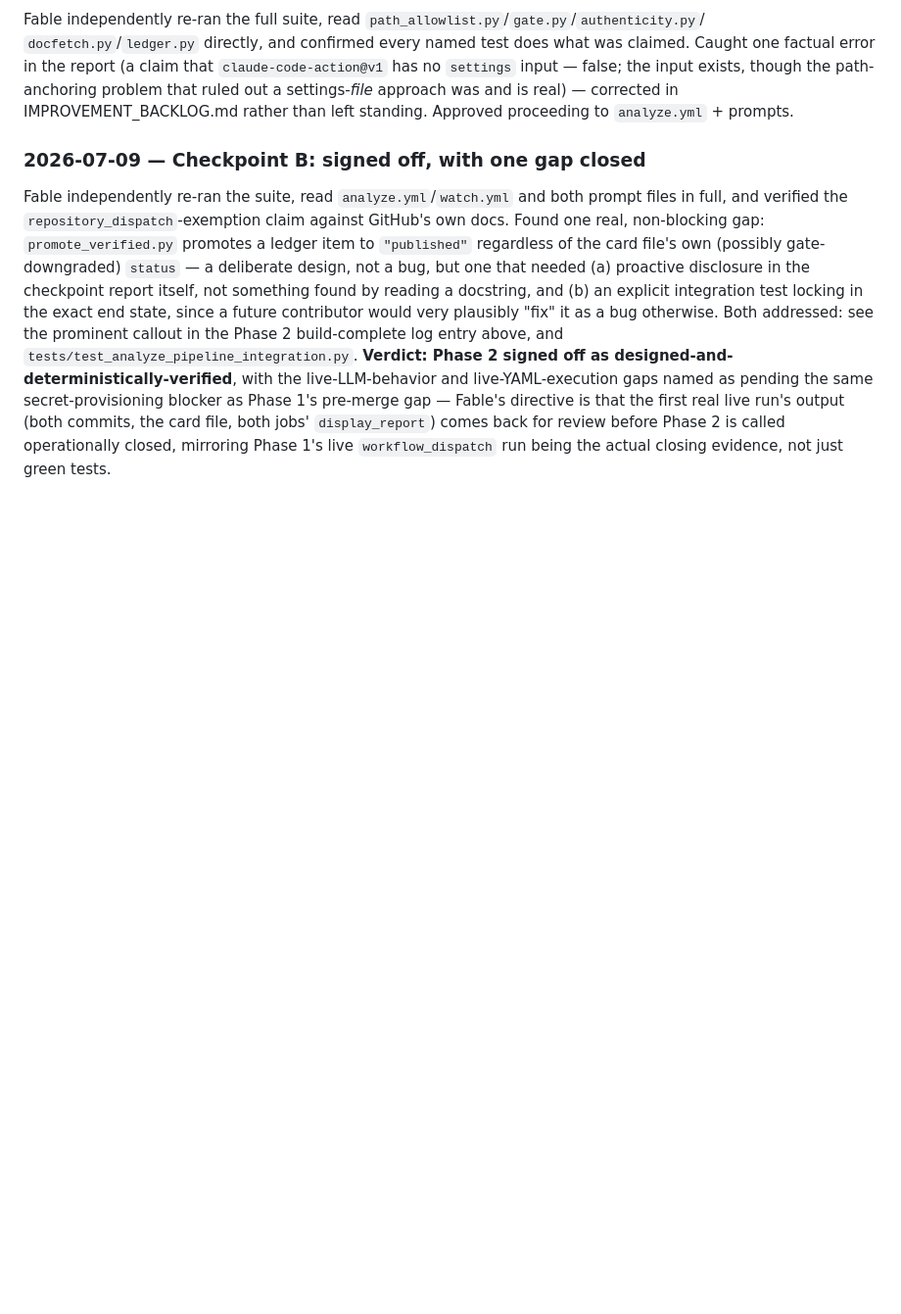
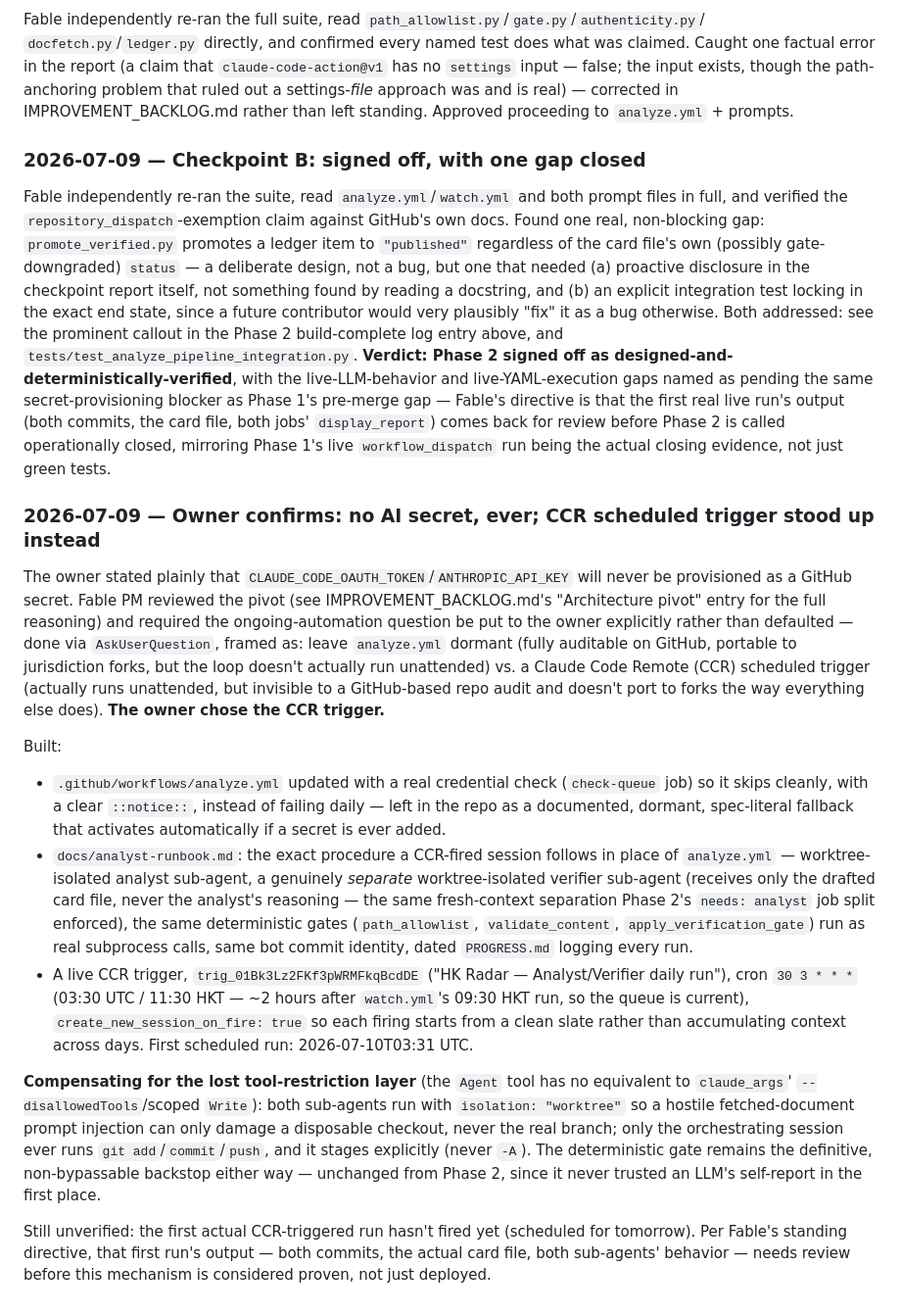
Before and after one commit to 0xfanbase/DA-Radar, a Markdown page: PROGRESS.md, the part around the change. Shown at 98% size. Drawn GitHub-style; blank space fills up the shorter version.

Commit message:
docs: record CCR scheduled trigger setup in PROGRESS.md
trig_01Bk3Lz2FKf3pWRMFkqBcdDE, daily 03:30 UTC, fresh session per firing.
First run scheduled for 2026-07-10T03:31 UTC -- its output still needs
review before this mechanism is considered proven, per Fable PM directive.

```diff
--- a/PROGRESS.md
+++ b/PROGRESS.md
@@ -239,3 +239,41 @@ named as pending the same secret-provisioning blocker as Phase 1's pre-merge gap
 directive is that the first real live run's output (both commits, the card file, both jobs'
 `display_report`) comes back for review before Phase 2 is called operationally closed, mirroring
 Phase 1's live `workflow_dispatch` run being the actual closing evidence, not just green tests.
+
+### 2026-07-09 — Owner confirms: no AI secret, ever; CCR scheduled trigger stood up instead
+
+The owner stated plainly that `CLAUDE_CODE_OAUTH_TOKEN`/`ANTHROPIC_API_KEY` will never be
+provisioned as a GitHub secret. Fable PM reviewed the pivot (see IMPROVEMENT_BACKLOG.md's
+"Architecture pivot" entry for the full reasoning) and required the ongoing-automation question be
+put to the owner explicitly rather than defaulted — done via `AskUserQuestion`, framed as: leave
+`analyze.yml` dormant (fully auditable on GitHub, portable to jurisdiction forks, but the loop
+doesn't actually run unattended) vs. a Claude Code Remote (CCR) scheduled trigger (actually runs
+unattended, but invisible to a GitHub-based repo audit and doesn't port to forks the way everything
+else does). **The owner chose the CCR trigger.**
+
+Built:
+- `.github/workflows/analyze.yml` updated with a real credential check (`check-queue` job) so it
+  skips cleanly, with a clear `::notice::`, instead of failing daily — left in the repo as a
+  documented, dormant, spec-literal fallback that activates automatically if a secret is ever added.
+- `docs/analyst-runbook.md`: the exact procedure a CCR-fired session follows in place of
+  `analyze.yml` — worktree-isolated analyst sub-agent, a genuinely *separate* worktree-isolated
+  verifier sub-agent (receives only the drafted card file, never the analyst's reasoning — the
+  same fresh-context separation Phase 2's `needs: analyst` job split enforced), the same
+  deterministic gates (`path_allowlist`, `validate_content`, `apply_verification_gate`) run as real
+  subprocess calls, same bot commit identity, dated `PROGRESS.md` logging every run.
+- A live CCR trigger, `trig_01Bk3Lz2FKf3pWRMFkqBcdDE` ("HK Radar — Analyst/Verifier daily run"),
+  cron `30 3 * * *` (03:30 UTC / 11:30 HKT — ~2 hours after `watch.yml`'s 09:30 HKT run, so the
+  queue is current), `create_new_session_on_fire: true` so each firing starts from a clean slate
+  rather than accumulating context across days. First scheduled run: 2026-07-10T03:31 UTC.
+
+**Compensating for the lost tool-restriction layer** (the `Agent` tool has no equivalent to
+`claude_args`' `--disallowedTools`/scoped `Write`): both sub-agents run with `isolation: "worktree"`
+so a hostile fetched-document prompt injection can only damage a disposable checkout, never the
+real branch; only the orchestrating session ever runs `git add`/`commit`/`push`, and it stages
+explicitly (never `-A`). The deterministic gate remains the definitive, non-bypassable backstop
+either way — unchanged from Phase 2, since it never trusted an LLM's self-report in the first
+place.
+
+Still unverified: the first actual CCR-triggered run hasn't fired yet (scheduled for tomorrow).
+Per Fable's standing directive, that first run's output — both commits, the actual card file, both
+sub-agents' behavior — needs review before this mechanism is considered proven, not just deployed.
```
